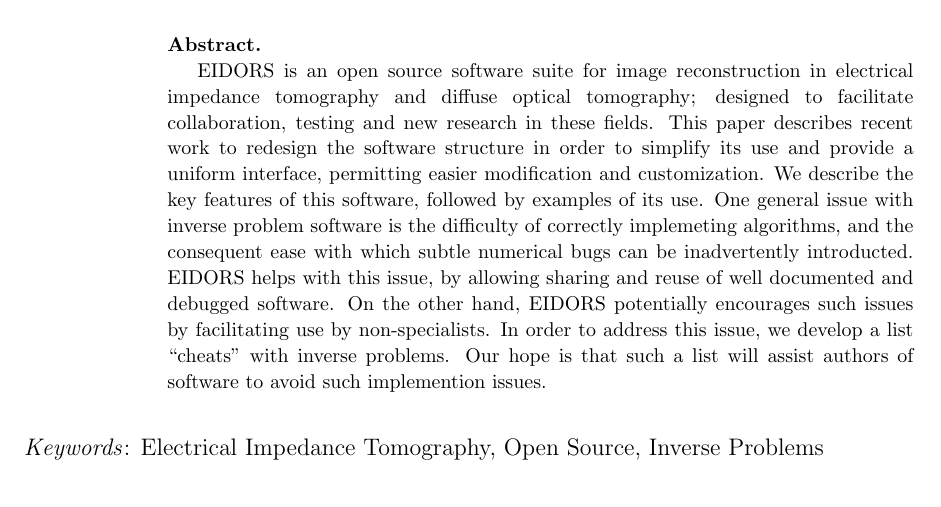
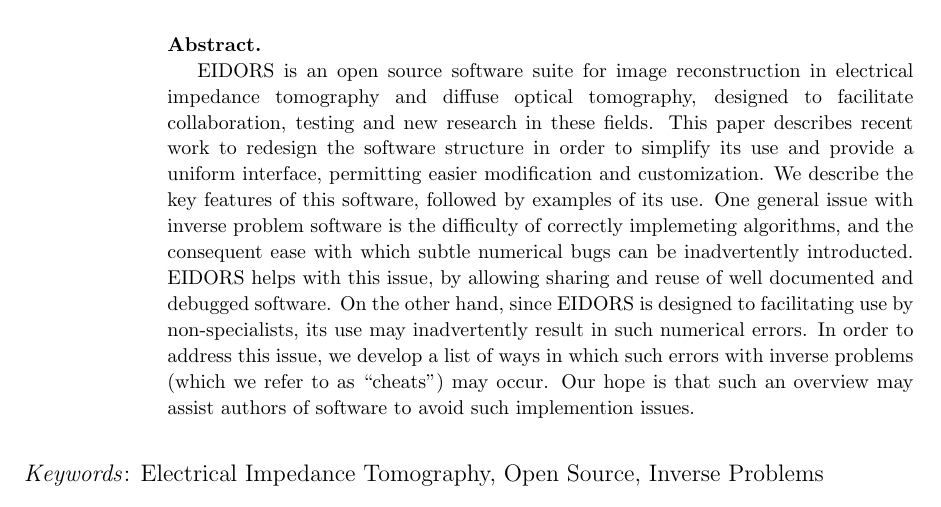
Before and after one commit to tomocorpus/eidors-svn, a LaTeX paper (htdocs/paper-EIT2005/adler-lionheart-2005-EIDORS.tex): part of page 1 of 24, cut so that both start at the same text. Compiled offline with pdfLaTeX.

Commit message:
new models and abstract
git-svn-id: svn://svn.code.sf.net/p/eidors3d/code/trunk@392 82006732-fb7e-4a22-9f28-86a212cce563

```diff
--- a/htdocs/paper-EIT2005/adler-lionheart-2005-EIDORS.tex
+++ b/htdocs/paper-EIT2005/adler-lionheart-2005-EIDORS.tex
@@ -44,11 +44,13 @@ of correctly implemeting algorithms, and the consequent ease with
 which subtle numerical bugs can be inadvertently introducted.
 EIDORS helps with this issue, by allowing sharing and reuse
 of well documented and debugged software. On the other hand,
-EIDORS potentially encourages such issues by facilitating use
-by non-specialists. In order to address this issue, we develop
-a list ``cheats'' with inverse problems. Our hope is that such
-a list will assist authors of software to avoid such implemention
-issues.
+since EIDORS is designed to facilitating use by non-specialists,
+its use may inadvertently result in such numerical errors.
+In order to address this issue, we develop a list of ways in
+which such errors with inverse problems
+ (which we refer to as ``cheats'') may occur.
+Our hope is that such an overview may assist authors
+of software to avoid such implemention issues.
 
 
 \end{abstract}
```
Also changed, not shown: htdocs/paper-EIT2005/adler-lionheart-2005-EIDORS.tex (4 more changed lines), 1 other file.
